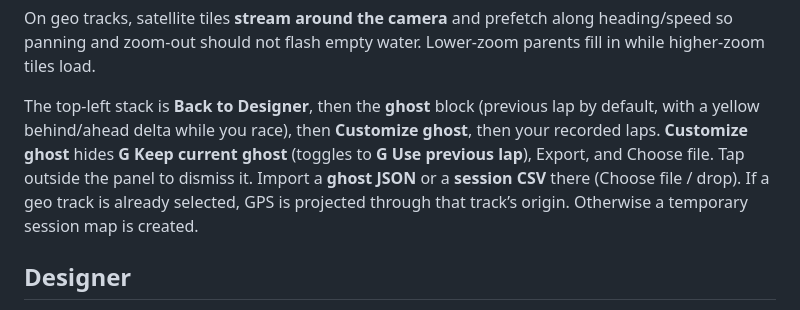
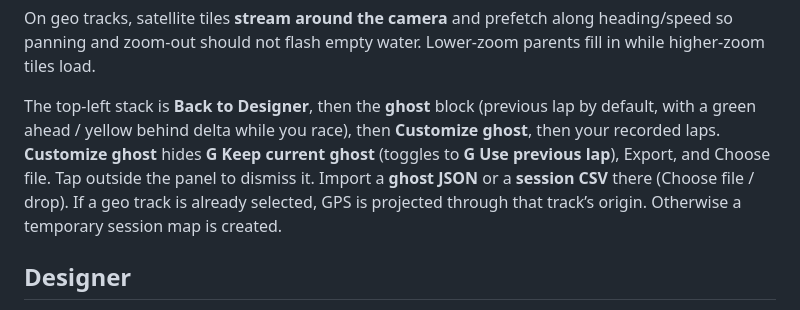
Before and after one commit to akoskinen/efoilracing, a Markdown page: README.md, the part around the change. GitHub-like rendering.

Commit message:
Note green/yellow ghost delta in the README.
Co-authored-by: akoskinen <akoskinen@users.noreply.github.com>

```diff
--- a/README.md
+++ b/README.md
@@ -39,7 +39,7 @@ HUD chrome (T / F / P, and **Customize ghost**) must work with a **finger** as w
 
 On geo tracks, satellite tiles **stream around the camera** and prefetch along heading/speed so panning and zoom-out should not flash empty water. Lower-zoom parents fill in while higher-zoom tiles load.
 
-The top-left stack is **Back to Designer**, then the **ghost** block (previous lap by default, with a yellow behind/ahead delta while you race), then **Customize ghost**, then your recorded laps. **Customize ghost** hides **G Keep current ghost** (toggles to **G Use previous lap**), Export, and Choose file. Tap outside the panel to dismiss it. Import a **ghost JSON** or a **session CSV** there (Choose file / drop). If a geo track is already selected, GPS is projected through that track’s origin. Otherwise a temporary session map is created.
+The top-left stack is **Back to Designer**, then the **ghost** block (previous lap by default, with a green ahead / yellow behind delta while you race), then **Customize ghost**, then your recorded laps. **Customize ghost** hides **G Keep current ghost** (toggles to **G Use previous lap**), Export, and Choose file. Tap outside the panel to dismiss it. Import a **ghost JSON** or a **session CSV** there (Choose file / drop). If a geo track is already selected, GPS is projected through that track’s origin. Otherwise a temporary session map is created.
 
 ## Designer
 
```
